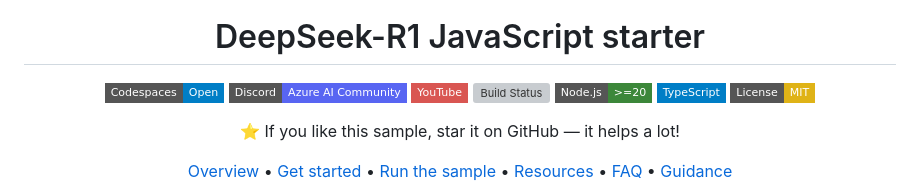
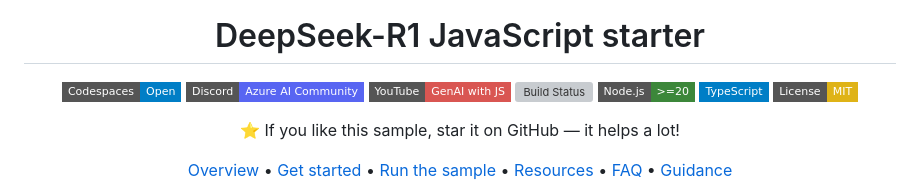
Before and after one commit to Azure-Samples/deepseek-js, a Markdown page: README.md, the part around the change. Rendered like a GitHub page; badges without logos; grey boxes are pictures that could not be loaded.

Commit message:
docs: update badge

```diff
--- a/README.md
+++ b/README.md
@@ -7,7 +7,7 @@
 
 [![Open project in GitHub Codespaces](https://img.shields.io/badge/Codespaces-Open-blue?style=flat-square&logo=github)](https://codespaces.new/Azure-Samples/deepseek-js?hide_repo_select=true&ref=main&quickstart=true)
 [![Join Azure AI Community Discord](https://img.shields.io/badge/Discord-Azure_AI_Community-blue?style=flat-square&logo=discord&color=5865f2&logoColor=fff)](https://discord.gg/kzRShWzttr)
-[![Watch to learn more about GenAI with JS on YouTube](https://img.shields.io/badge/YouTube-d95652.svg?style=flat-square&logo=youtube)](https://www.youtube.com/playlist?list=PLlrxD0HtieHi5ZpsHULPLxm839IrhmeDk)
+[![Watch to learn more about GenAI with JS on YouTube](https://img.shields.io/badge/YouTube-GenAI_with_JS-d95652.svg?style=flat-square&logo=youtube)](https://www.youtube.com/playlist?list=PLlrxD0HtieHi5ZpsHULPLxm839IrhmeDk)
 [![Build Status](https://img.shields.io/github/actions/workflow/status/Azure-Samples/deepseek-js/ci.yml?style=flat-square&label=Build)](https://github.com/Azure-Samples/deepseek-js/actions)
 ![Node version](https://img.shields.io/badge/Node.js->=20-3c873a?style=flat-square)
 [![TypeScript](https://img.shields.io/badge/TypeScript-blue?style=flat-square&logo=typescript&logoColor=white)](https://www.typescriptlang.org)
```
